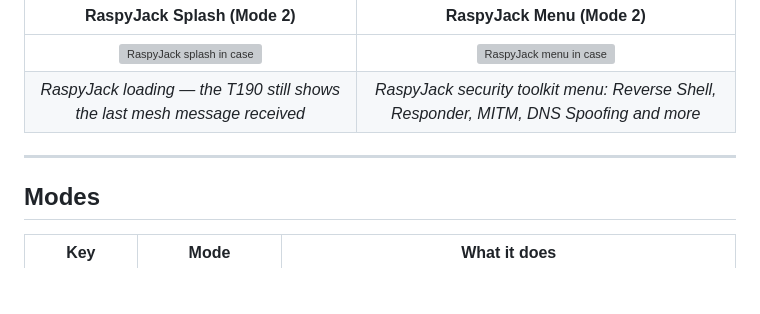
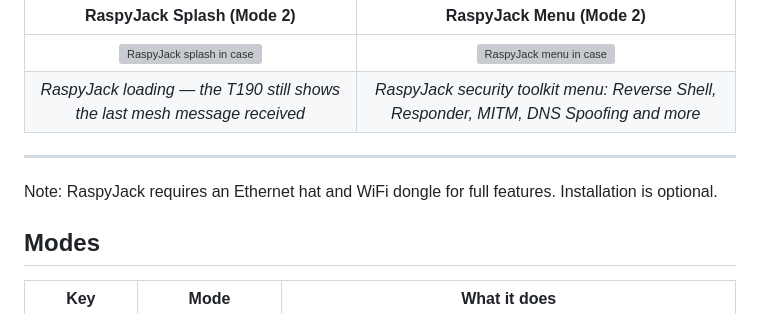
Before and after one commit to Coreymillia/RaspyMeshBot2.0, a Markdown page: README.md, the part around the change. Rendered like a GitHub page; blank space fills up the shorter version; grey boxes are pictures that could not be loaded.

Commit message:
Update README with hardware requirements for RaspyJack
Added note about Ethernet hat and WiFi dongle requirements.

```diff
--- a/README.md
+++ b/README.md
@@ -49,7 +49,7 @@ Boot the Pi, pick your mode on the screen with a button press. Press the **joyst
 | *RaspyJack loading — the T190 still shows the last mesh message received* | *RaspyJack security toolkit menu: Reverse Shell, Responder, MITM, DNS Spoofing and more* |
 
 ---
-
+Note: RaspyJack requires an Ethernet hat and WiFi dongle for full features. Installation is optional.
 ## Modes
 
 | Key | Mode | What it does |
```
